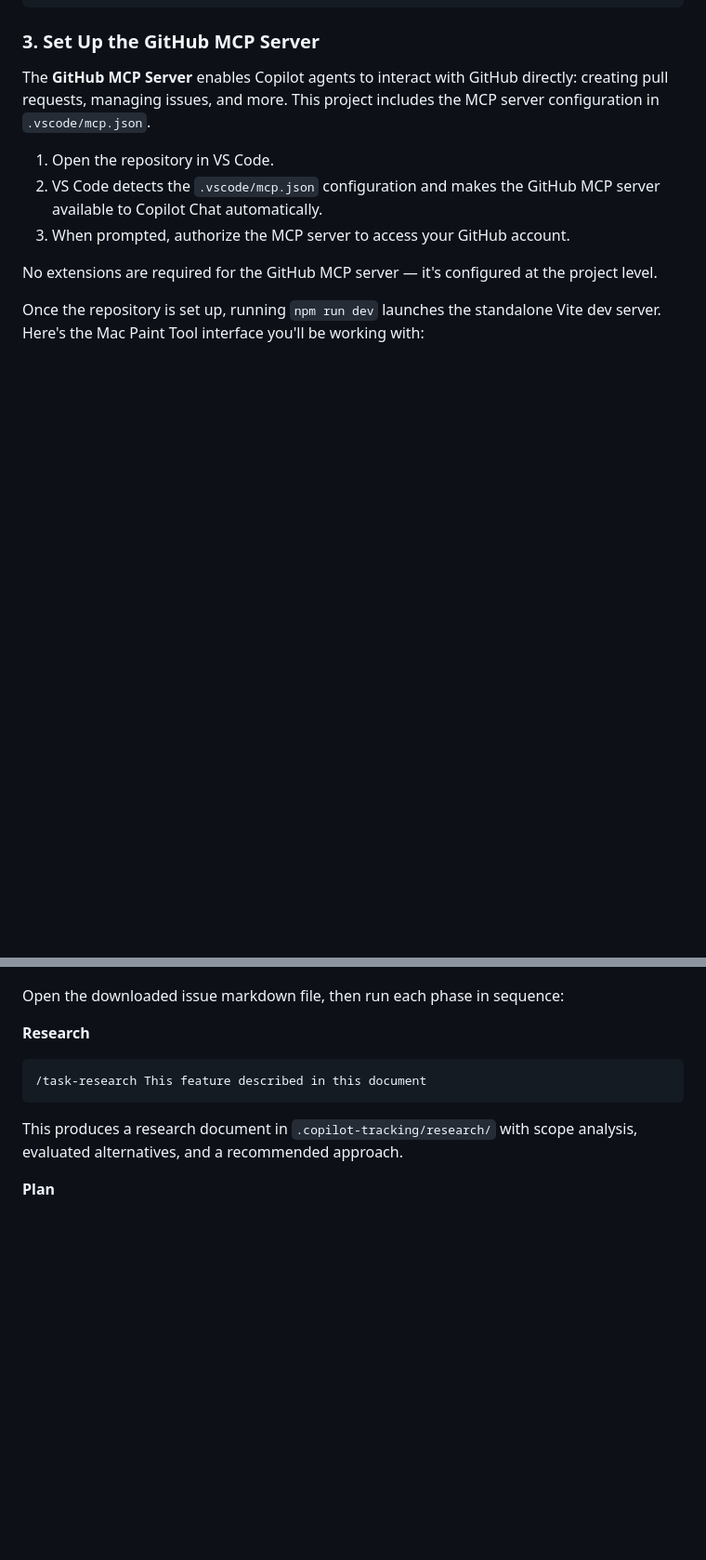
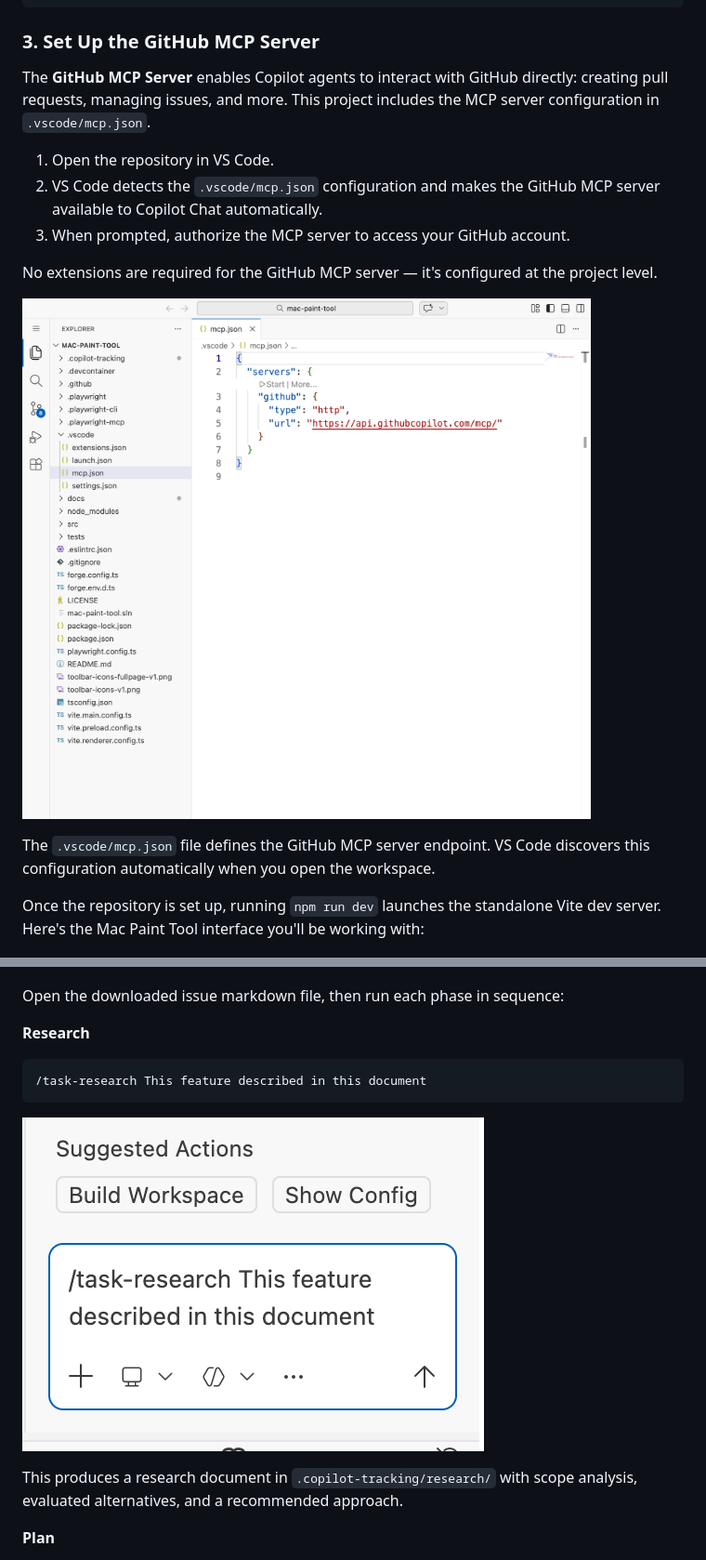
Before and after one commit to agreaves-ms/mac-paint-tool, a Markdown page: README.md, 2 parts joined by grey strips. Shown: that part at 93% size. Rendered like a GitHub page; pictures changed too: docs/images/contributing-vscode-mcp-config.png (added), docs/images/contributing-vscode-task-research.png (added); blank space fills up the shorter version.

````diff
--- a/README.md
+++ b/README.md
@@ -49,6 +49,10 @@ The **GitHub MCP Server** enables Copilot agents to interact with GitHub directl
 
 No extensions are required for the GitHub MCP server — it's configured at the project level.
 
+![VS Code — MCP Server Configuration](docs/images/contributing-vscode-mcp-config.png)
+
+The `.vscode/mcp.json` file defines the GitHub MCP server endpoint. VS Code discovers this configuration automatically when you open the workspace.
+
 Once the repository is set up, running `npm run dev` launches the standalone Vite dev server. Here's the Mac Paint Tool interface you'll be working with:
 
 ![Mac Paint Tool — App Overview](docs/images/contributing-app-overview.png)
@@ -130,6 +140,8 @@ Open the downloaded issue markdown file, then run each phase in sequence:
 /task-research This feature described in this document
 ```
 
+![VS Code — Task Research Prompt](docs/images/contributing-vscode-task-research.png)
+
 This produces a research document in `.copilot-tracking/research/` with scope analysis, evaluated alternatives, and a recommended approach.
 
 **Plan**
````
Also changed, not shown: other parts of README.md (+8 -0 lines), docs/images/contributing-vscode-copilot-issue.png (added), docs/images/contributing-vscode-extensions.png (added), docs/images/contributing-vscode-rpi.png (added).
